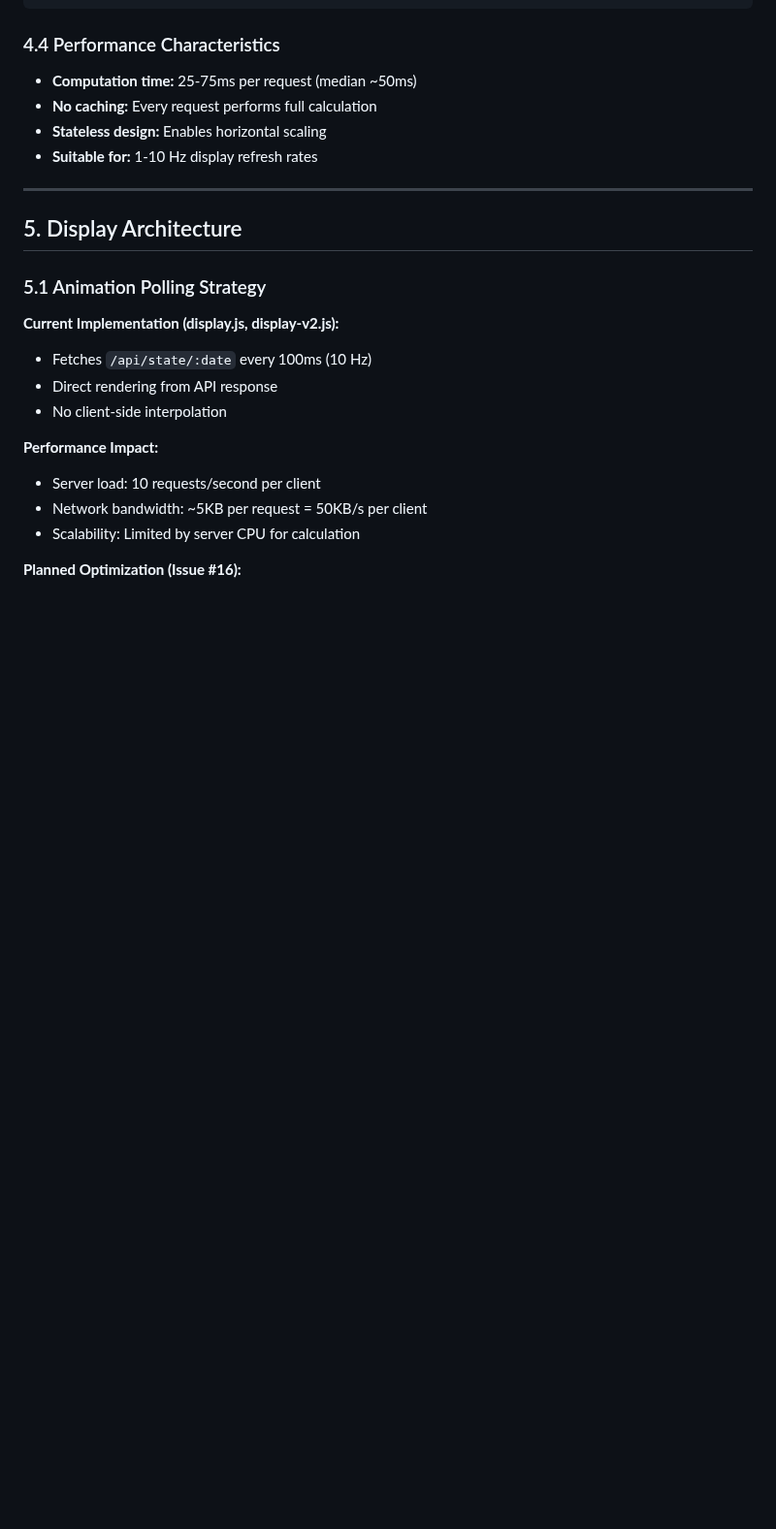
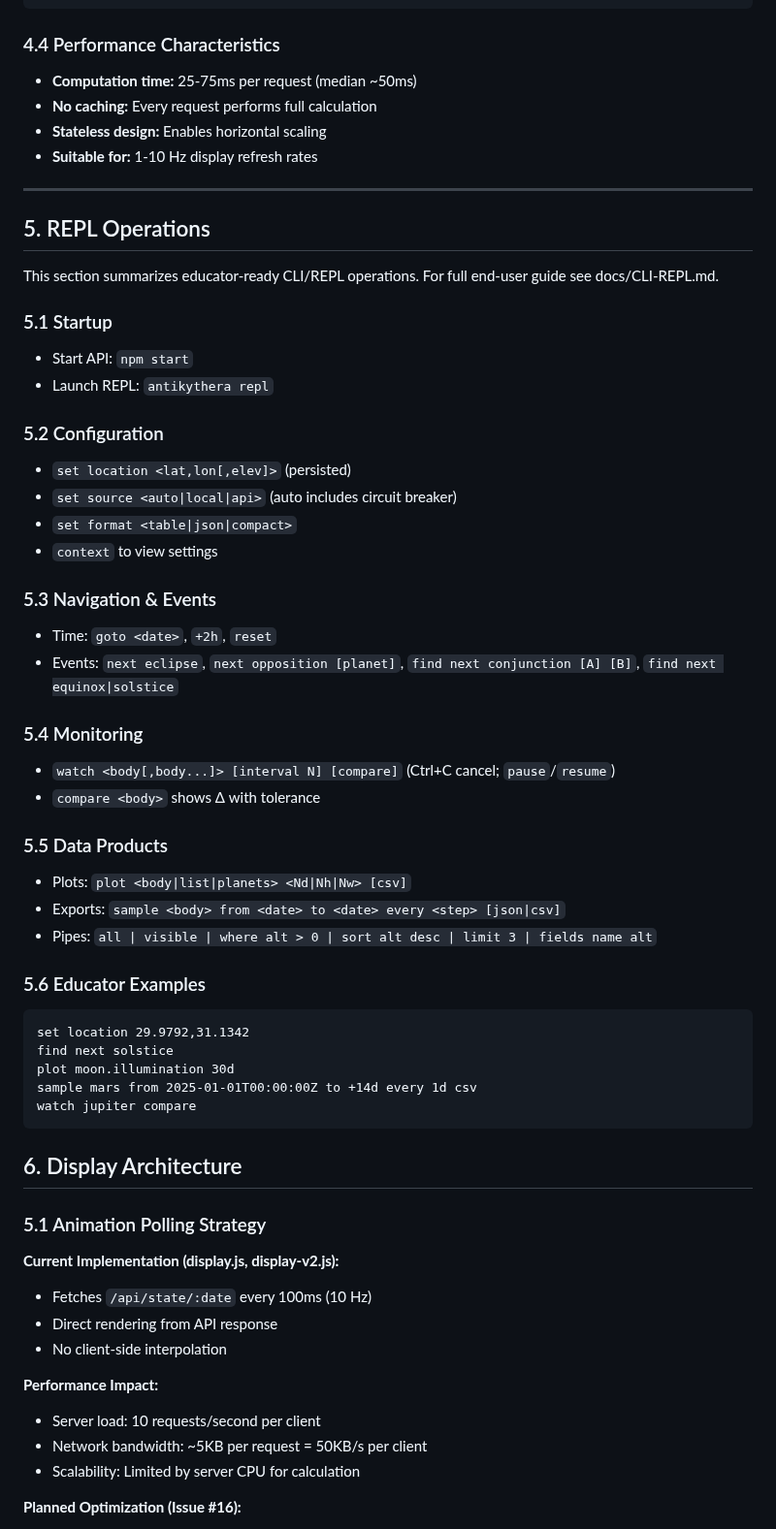
Before and after one commit to mojoatomic/antikythera-engine-2, a Markdown page: docs/TECHNICAL_OPERATIONS_MANUAL.md, the part around the change. Shown at 97% size. Rendered like a GitHub page; blank space fills up the shorter version.

Commit message:
docs: educator-focused CLI REPL guide with examples; link REPL operations from Technical Operations Manual

````diff
--- a/docs/TECHNICAL_OPERATIONS_MANUAL.md
+++ b/docs/TECHNICAL_OPERATIONS_MANUAL.md
@@ -312,7 +312,43 @@ Error response format:
 
 ---
 
-## 5. Display Architecture
+## 5. REPL Operations
+
+This section summarizes educator-ready CLI/REPL operations. For full end-user guide see docs/CLI-REPL.md.
+
+### 5.1 Startup
+- Start API: `npm start`
+- Launch REPL: `antikythera repl`
+
+### 5.2 Configuration
+- `set location <lat,lon[,elev]>` (persisted)
+- `set source <auto|local|api>` (auto includes circuit breaker)
+- `set format <table|json|compact>`
+- `context` to view settings
+
+### 5.3 Navigation & Events
+- Time: `goto <date>`, `+2h`, `reset`
+- Events: `next eclipse`, `next opposition [planet]`, `find next conjunction [A] [B]`, `find next equinox|solstice`
+
+### 5.4 Monitoring
+- `watch <body[,body...]> [interval N] [compare]` (Ctrl+C cancel; `pause`/`resume`)
+- `compare <body>` shows Δ with tolerance
+
+### 5.5 Data Products
+- Plots: `plot <body|list|planets> <Nd|Nh|Nw> [csv]`
+- Exports: `sample <body> from <date> to <date> every <step> [json|csv]`
+- Pipes: `all | visible | where alt > 0 | sort alt desc | limit 3 | fields name alt`
+
+### 5.6 Educator Examples
+```text
+set location 29.9792,31.1342
+find next solstice
+plot moon.illumination 30d
+sample mars from 2025-01-01T00:00:00Z to +14d every 1d csv
+watch jupiter compare
+```
+
+## 6. Display Architecture
 
 ### 5.1 Animation Polling Strategy
 
````
Also changed, not shown: docs/CLI-REPL.md (+70 -36 lines).
